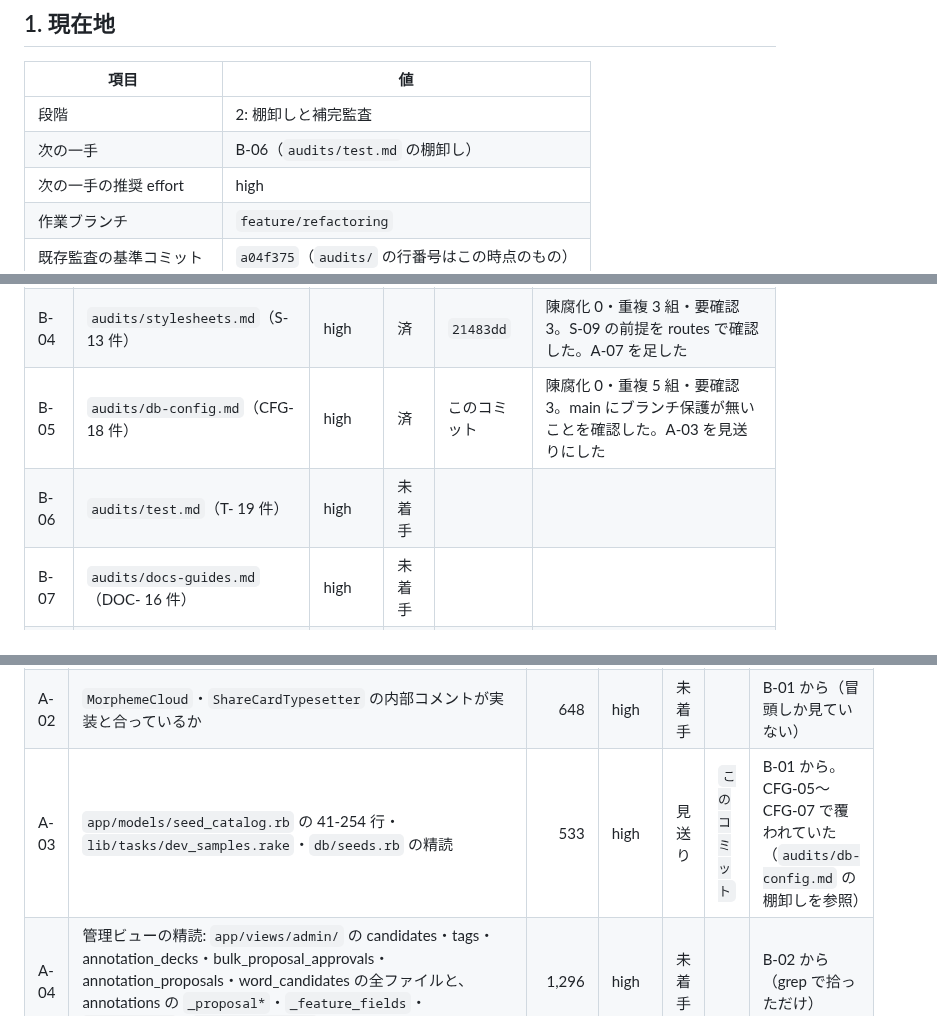
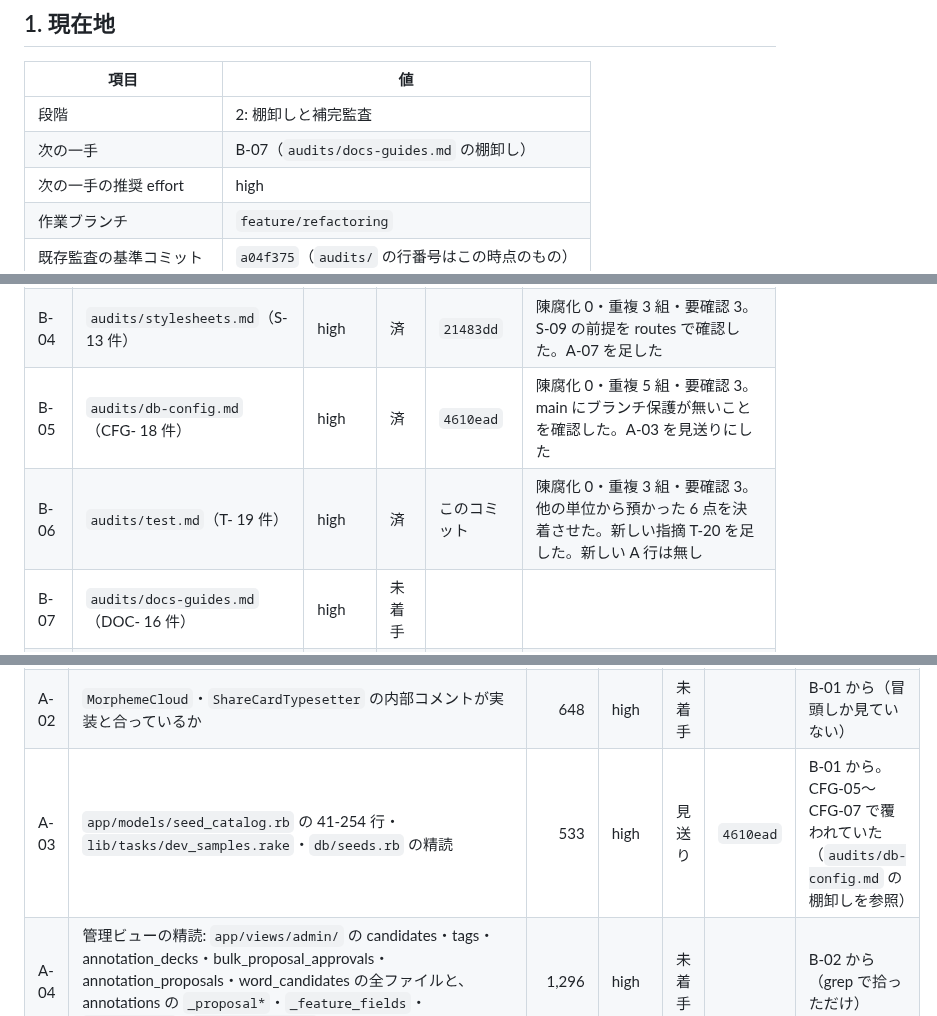
Before and after one commit to SowaKotaro/nagai-kotoba-database-v2, a Markdown page: docs/refactoring/LEDGER.md, 3 parts joined by grey strips. Drawn GitHub-style.

Commit message:
docs: test の監査記録を棚卸しする（B-06）
陳腐化した指摘は無い。他の単位から預かった確認事項（data 属性、system テストが固定する CSS、
indexing_switch_test、User-Agent の切り詰め）を決着させ、Google Fonts の遮断の残骸を T-20 として足す。

Co-Authored-By: Claude Opus 5.5 <noreply@anthropic.com>

```diff
--- a/docs/refactoring/LEDGER.md
+++ b/docs/refactoring/LEDGER.md
@@ -11,7 +11,7 @@
 | 項目 | 値 |
 |---|---|
 | 段階 | 2: 棚卸しと補完監査 |
-| 次の一手 | B-06（`audits/test.md` の棚卸し） |
+| 次の一手 | B-07（`audits/docs-guides.md` の棚卸し） |
 | 次の一手の推奨 effort | high |
 | 作業ブランチ | `feature/refactoring` |
 | 既存監査の基準コミット | `a04f375`（`audits/` の行番号はこの時点のもの） |
@@ -61,8 +61,8 @@
 | B-02 | `audits/controllers-views.md`（C- 23 件） | high | 済 | `ce74da5` | 陳腐化 0・重複 4 組・要確認 3。A-04〜A-06 を足した |
 | B-03 | `audits/javascript.md`（J- 20 件） | high | 済 | `8da8a6f` | 陳腐化 0・重複 2 組・要確認 3（すべて §7.1 行き）。J-20 を確認済みに格上げ。新しい A 行は無し |
 | B-04 | `audits/stylesheets.md`（S- 13 件） | high | 済 | `21483dd` | 陳腐化 0・重複 3 組・要確認 3。S-09 の前提を routes で確認した。A-07 を足した |
-| B-05 | `audits/db-config.md`（CFG- 18 件） | high | 済 | このコミット | 陳腐化 0・重複 5 組・要確認 3。main にブランチ保護が無いことを確認した。A-03 を見送りにした |
-| B-06 | `audits/test.md`（T- 19 件） | high | 未着手 | | |
+| B-05 | `audits/db-config.md`（CFG- 18 件） | high | 済 | `4610ead` | 陳腐化 0・重複 5 組・要確認 3。main にブランチ保護が無いことを確認した。A-03 を見送りにした |
+| B-06 | `audits/test.md`（T- 19 件） | high | 済 | このコミット | 陳腐化 0・重複 3 組・要確認 3。他の単位から預かった 6 点を決着させた。新しい指摘 T-20 を足した。新しい A 行は無し |
 | B-07 | `audits/docs-guides.md`（DOC- 16 件） | high | 未着手 | | |
 | B-08 | `audits/docs-specs.md`（SPEC- 24 件） | high | 未着手 | | |
 
@@ -75,7 +75,7 @@
 |---|---|---:|---|---|---|---|
 | A-01 | 派生値をビュー・ヘルパ・JS で再計算していないかの網羅確認: `app/helpers/stats_helper.rb`・`app/javascript/controllers/feature_range_controller.js` | 539 | high | 未着手 | | B-01 から。B-02・B-03 のどちらでも覆われていなかった。JS 側は target_start の計算がサーバの規則と合っているかだけを見る |
 | A-02 | `MorphemeCloud`・`ShareCardTypesetter` の内部コメントが実装と合っているか | 648 | high | 未着手 | | B-01 から（冒頭しか見ていない） |
-| A-03 | `app/models/seed_catalog.rb` の 41-254 行・`lib/tasks/dev_samples.rake`・`db/seeds.rb` の精読 | 533 | high | 見送り | `このコミット` | B-01 から。CFG-05〜CFG-07 で覆われていた（`audits/db-config.md` の棚卸しを参照） |
+| A-03 | `app/models/seed_catalog.rb` の 41-254 行・`lib/tasks/dev_samples.rake`・`db/seeds.rb` の精読 | 533 | high | 見送り | `4610ead` | B-01 から。CFG-05〜CFG-07 で覆われていた（`audits/db-config.md` の棚卸しを参照） |
 | A-04 | 管理ビューの精読: `app/views/admin/` の candidates・tags・annotation_decks・bulk_proposal_approvals・annotation_proposals・word_candidates の全ファイルと、annotations の `_proposal*`・`_feature_fields`・`_new_master`・`_variant_fields` | 1,296 | high | 未着手 | | B-02 から（grep で拾っただけ） |
 | A-05 | 統計・共有パーシャルの精読: stats の `_origins`・`_sound_breakdown`・`_sound_matrix`・`_vowel_graph`・`_feature_ranking`・`_entity_cell`、shared の `_kana_ring_art`・`_radial_art`・`_brand_mark`、共有カードの SVG | 450 | high | 未着手 | | B-02 から |
 | A-06 | マスタを新設する経路の正規化と検証: `ProposedMasterCreation`・`TagKind`・`Genre`・`concerns/tag_master.rb`（C-20 の裏取り） | 301 | high | 未着手 | | B-02 から |
```
Also changed, not shown: 1 other file.
